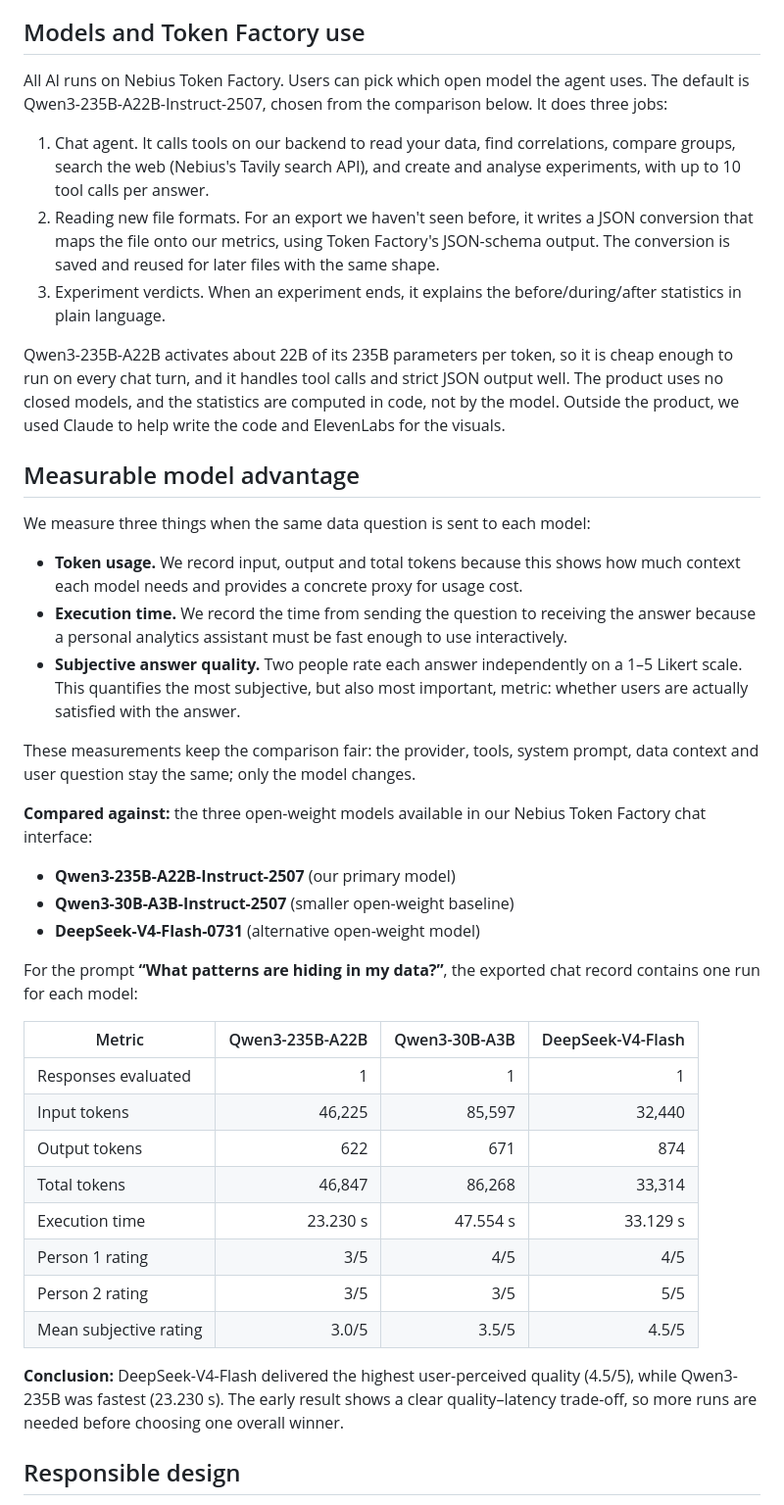
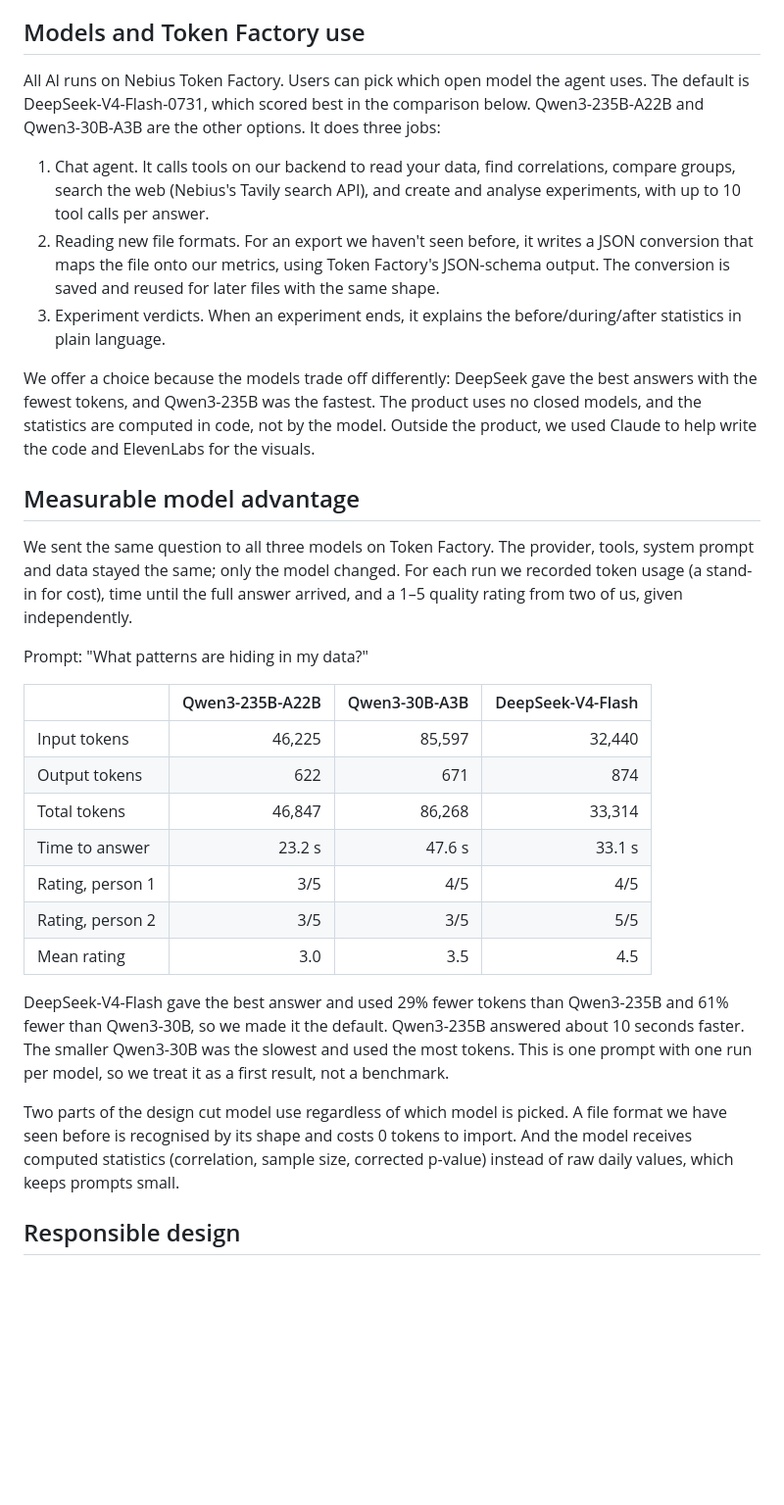
Before and after one commit to StijnRis/you-ai, a Markdown page: SUBMISSION.md, the part around the change. Shown at 98% size. Drawn GitHub-style; blank space fills up the shorter version.

Commit message:
Submission: align model section with measured comparison
Co-Authored-By: Claude Opus 5.5 (1M context) <noreply@anthropic.com>

```diff
--- a/SUBMISSION.md
+++ b/SUBMISSION.md
@@ -39,13 +39,13 @@ Criterion: Technical execution and Token Factory use.
 
 ## Models and Token Factory use
 
-All AI runs on Nebius Token Factory. Users can pick which open model the agent uses. The default is Qwen3-235B-A22B-Instruct-2507, chosen from the comparison below. It does three jobs:
+All AI runs on Nebius Token Factory. Users can pick which open model the agent uses. The default is DeepSeek-V4-Flash-0731, which scored best in the comparison below. Qwen3-235B-A22B and Qwen3-30B-A3B are the other options. It does three jobs:
 
 1. Chat agent. It calls tools on our backend to read your data, find correlations, compare groups, search the web (Nebius's Tavily search API), and create and analyse experiments, with up to 10 tool calls per answer.
 2. Reading new file formats. For an export we haven't seen before, it writes a JSON conversion that maps the file onto our metrics, using Token Factory's JSON-schema output. The conversion is saved and reused for later files with the same shape.
 3. Experiment verdicts. When an experiment ends, it explains the before/during/after statistics in plain language.
 
-Qwen3-235B-A22B activates about 22B of its 235B parameters per token, so it is cheap enough to run on every chat turn, and it handles tool calls and strict JSON output well. The product uses no closed models, and the statistics are computed in code, not by the model. Outside the product, we used Claude to help write the code and ElevenLabs for the visuals.
+We offer a choice because the models trade off differently: DeepSeek gave the best answers with the fewest tokens, and Qwen3-235B was the fastest. The product uses no closed models, and the statistics are computed in code, not by the model. Outside the product, we used Claude to help write the code and ElevenLabs for the visuals.
 
 <!--
 Measurable model advantage (Required)
@@ -59,40 +59,27 @@ proof if you have one, such as an eval sheet, a comparison table or screenshots.
 A rough measurement with real numbers scores higher than a polished claim with
 none. Criterion: Measurable model advantage.
 
-TODO: fill in the table with real measurements before submitting.
 -->
 
 ## Measurable model advantage
 
-We measure three things when the same data question is sent to each model:
-- **Token usage.** We record input, output and total tokens because this shows how much context each model needs and provides a concrete proxy for usage cost.
-- **Execution time.** We record the time from sending the question to receiving the answer because a personal analytics assistant must be fast enough to use interactively.
-- **Subjective answer quality.** Two people rate each answer independently on a 1–5 Likert scale. This quantifies the most subjective, but also most important, metric: whether users are actually satisfied with the answer.
+We sent the same question to all three models on Token Factory. The provider, tools, system prompt and data stayed the same; only the model changed. For each run we recorded token usage (a stand-in for cost), time until the full answer arrived, and a 1–5 quality rating from two of us, given independently.
 
-These measurements keep the comparison fair: the provider, tools, system prompt, data context and user question stay the same; only the model changes.
+Prompt: "What patterns are hiding in my data?"
 
-**Compared against:** the three open-weight models available in our Nebius Token Factory chat interface:
-
-- **Qwen3-235B-A22B-Instruct-2507** (our primary model)
-- **Qwen3-30B-A3B-Instruct-2507** (smaller open-weight baseline)
-- **DeepSeek-V4-Flash-0731** (alternative open-weight model)
-
-For the prompt **“What patterns are hiding in my data?”**, the exported chat record contains one run for each model:
-
-| Metric | Qwen3-235B-A22B | Qwen3-30B-A3B | DeepSeek-V4-Flash |
+| | Qwen3-235B-A22B | Qwen3-30B-A3B | DeepSeek-V4-Flash |
 |---|---:|---:|---:|
-| Responses evaluated | 1 | 1 | 1 |
 | Input tokens | 46,225 | 85,597 | 32,440 |
 | Output tokens | 622 | 671 | 874 |
 | Total tokens | 46,847 | 86,268 | 33,314 |
-| Execution time | 23.230 s | 47.554 s | 33.129 s |
-| Person 1 rating | 3/5 | 4/5 | 4/5 |
-| Person 2 rating | 3/5 | 3/5 | 5/5 |
-| Mean subjective rating | 3.0/5 | 3.5/5 | 4.5/5 |
+| Time to answer | 23.2 s | 47.6 s | 33.1 s |
+| Rating, person 1 | 3/5 | 4/5 | 4/5 |
+| Rating, person 2 | 3/5 | 3/5 | 5/5 |
+| Mean rating | 3.0 | 3.5 | 4.5 |
 
-**Conclusion:** DeepSeek-V4-Flash delivered the highest user-perceived quality (4.5/5), while Qwen3-235B was fastest (23.230 s). The early result shows a clear quality–latency trade-off, so more runs are needed before choosing one overall winner.
+DeepSeek-V4-Flash gave the best answer and used 29% fewer tokens than Qwen3-235B and 61% fewer than Qwen3-30B, so we made it the default. Qwen3-235B answered about 10 seconds faster. The smaller Qwen3-30B was the slowest and used the most tokens. This is one prompt with one run per model, so we treat it as a first result, not a benchmark.
 
-
+Two parts of the design cut model use regardless of which model is picked. A file format we have seen before is recognised by its shape and costs 0 tokens to import. And the model receives computed statistics (correlation, sample size, corrected p-value) instead of raw daily values, which keeps prompts small.
 
 <!--
 Responsible design (Required)
```
